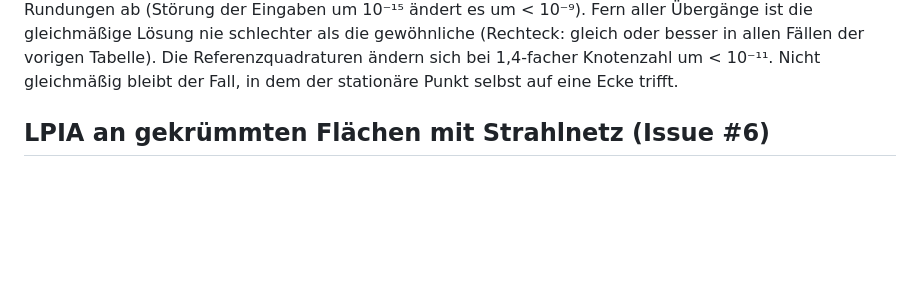
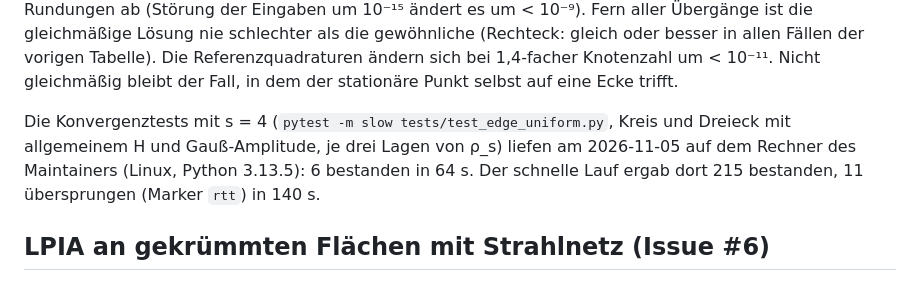
Before and after one commit to PhotonPower/Fieldtracing, a Markdown page: docs/testfaelle.md, the part around the change. Rendered like a GitHub page; blank space fills up the shorter version.

Commit message:
docs: record the slow run of the uniform edge tests (#69)

```diff
--- a/docs/testfaelle.md
+++ b/docs/testfaelle.md
@@ -234,6 +234,11 @@ der Indikator die Seite; damit hängt das Ergebnis nicht von Rundungen ab (Stör
 als die gewöhnliche (Rechteck: gleich oder besser in allen Fällen der vorigen Tabelle). Die
 Referenzquadraturen ändern sich bei 1,4-facher Knotenzahl um < 10⁻¹¹. Nicht gleichmäßig bleibt
 der Fall, in dem der stationäre Punkt selbst auf eine Ecke trifft.
+
+Die Konvergenztests mit s = 4 (`pytest -m slow tests/test_edge_uniform.py`, Kreis und Dreieck mit
+allgemeinem H und Gauß-Amplitude, je drei Lagen von ρ_s) liefen am 2026-11-05 auf dem Rechner des
+Maintainers (Linux, Python 3.13.5): 6 bestanden in 64 s. Der schnelle Lauf ergab dort 215
+bestanden, 11 übersprungen (Marker `rtt`) in 140 s.
 
 ## LPIA an gekrümmten Flächen mit Strahlnetz (Issue #6)
 
```
